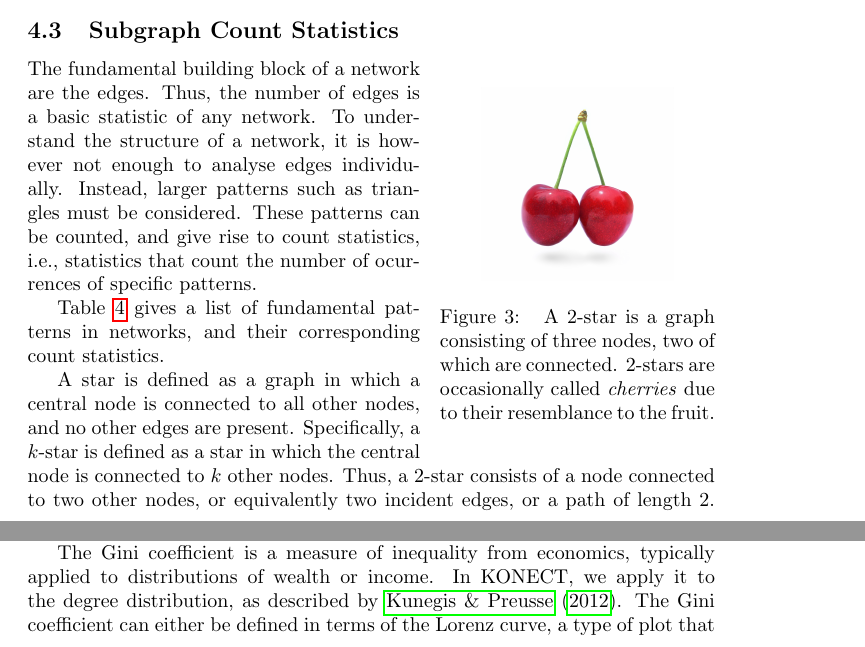
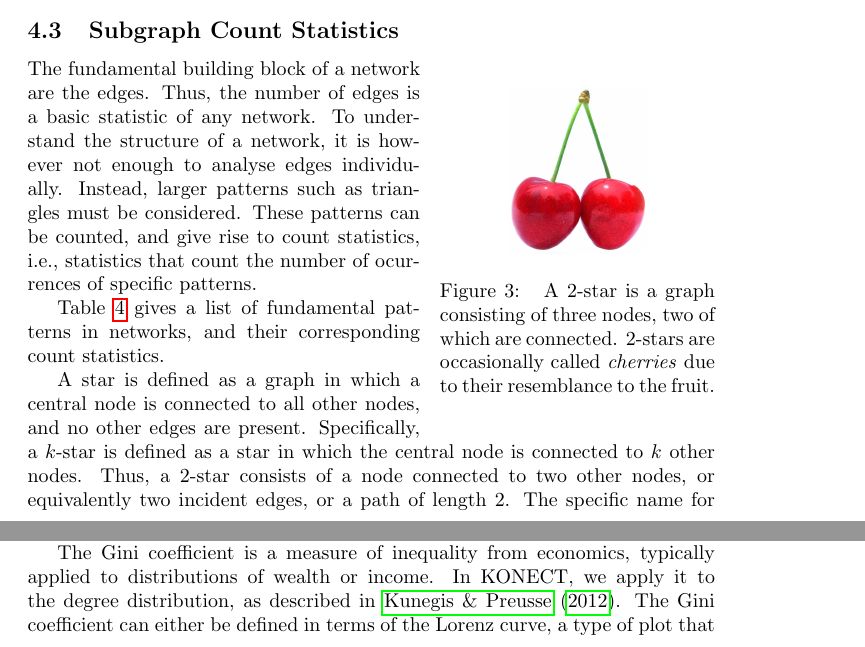
Before and after one commit to kunegis/konect-handbook, a LaTeX document (konect-handbook.tex): two parts of pages 19 and 22 of 64, joined at a grey line, cut so that both start at the same text. The pictures show the PDF file konect-handbook.pdf that the author committed with the source.

Commit message:
crop & make low resolution

```diff
--- a/konect-handbook.tex
+++ b/konect-handbook.tex
@@ -1143,7 +1143,7 @@ direction.   We always have $N_{\mathrm s} \leq N$.
 \label{sec:count-statistics}
 \begin{wrapfigure}{r}{0.40\textwidth}
   \centering
-  \includegraphics[width=0.28\textwidth]{img/Cherry_Stella444.jpg}
+  \includegraphics[width=0.20\textwidth]{img/Cherry_Stella444.jpg}
   \caption{
     A 2-star is a graph consisting of three nodes, two of which are
     connected.  2-stars are occasionally called \emph{cherries} due to
@@ -1261,16 +1261,16 @@ networks, and their corresponding count statistics.
 
     \midrule
 
-    & $k$-star
+    & $k$-Star
     & $S_k$ & \\
 
-    & $k$-path
+    & $k$-Path
     & $P_k$ & \\
 
-    & $k$-cycle
+    & $k$-Cycle
     & $C_k$ & \\
 
-    & $k$-clique
+    & $k$-Clique
     & $K_k$ & \\
 
     \bottomrule
@@ -1395,7 +1395,7 @@ in which $d_{\min}$ is the minimal degree.
 
 The Gini coefficient is a measure of inequality from economics,
 typically applied to distributions of wealth or income.  In KONECT, we
-apply it to the degree distribution, as described by
+apply it to the degree distribution, as described in
 \cite{kunegis:power-law}.  The Gini coefficient can either be defined in
 terms of the Lorenz curve, a type of plot that visualizes the inequality
 of a distribution, or using the following expression.  Let $d_1 \leq d_2
```
Also changed, not shown: img/Cherry_Stella444.jpg, konect-handbook.pdf, konect-handbook.tex (2 more changed lines).
